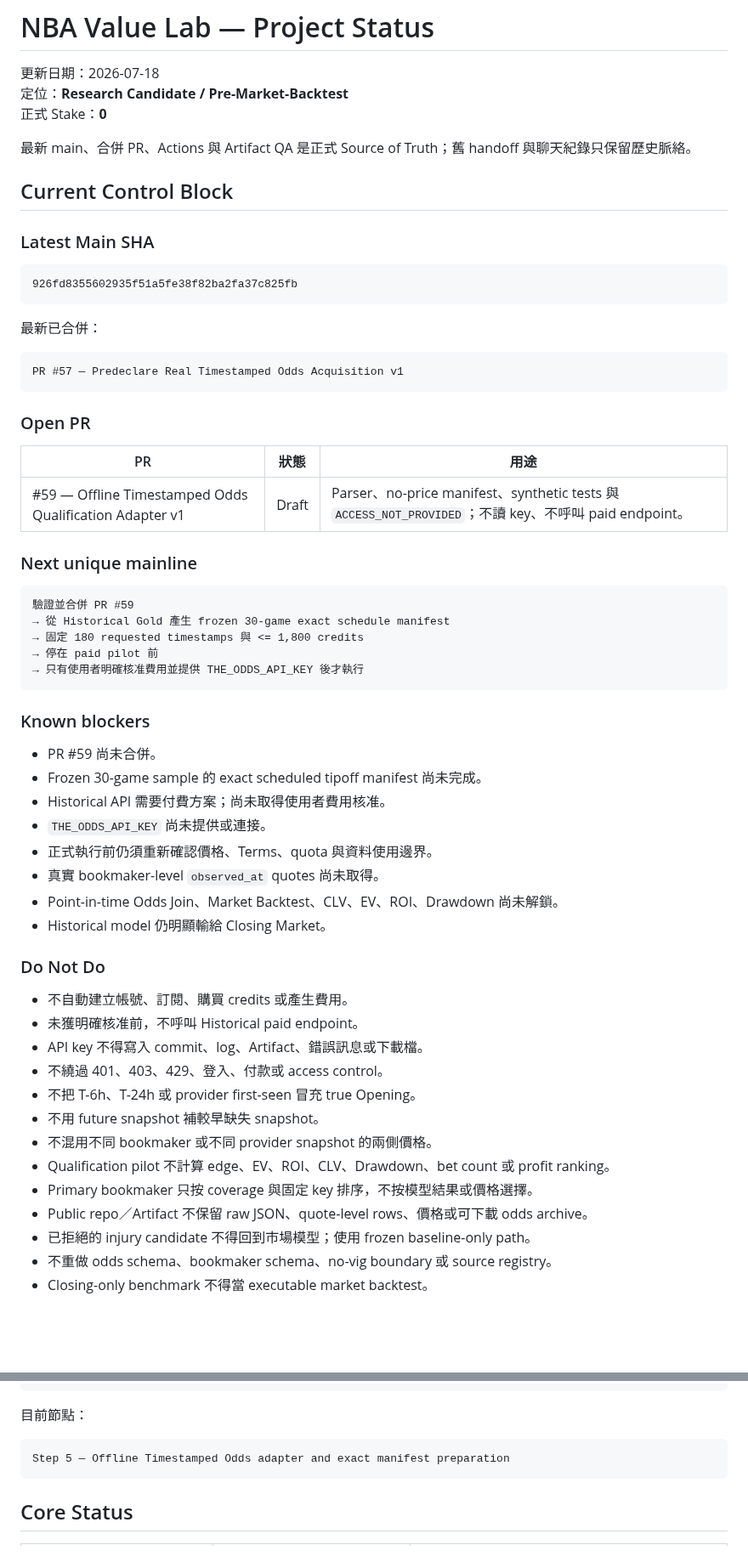
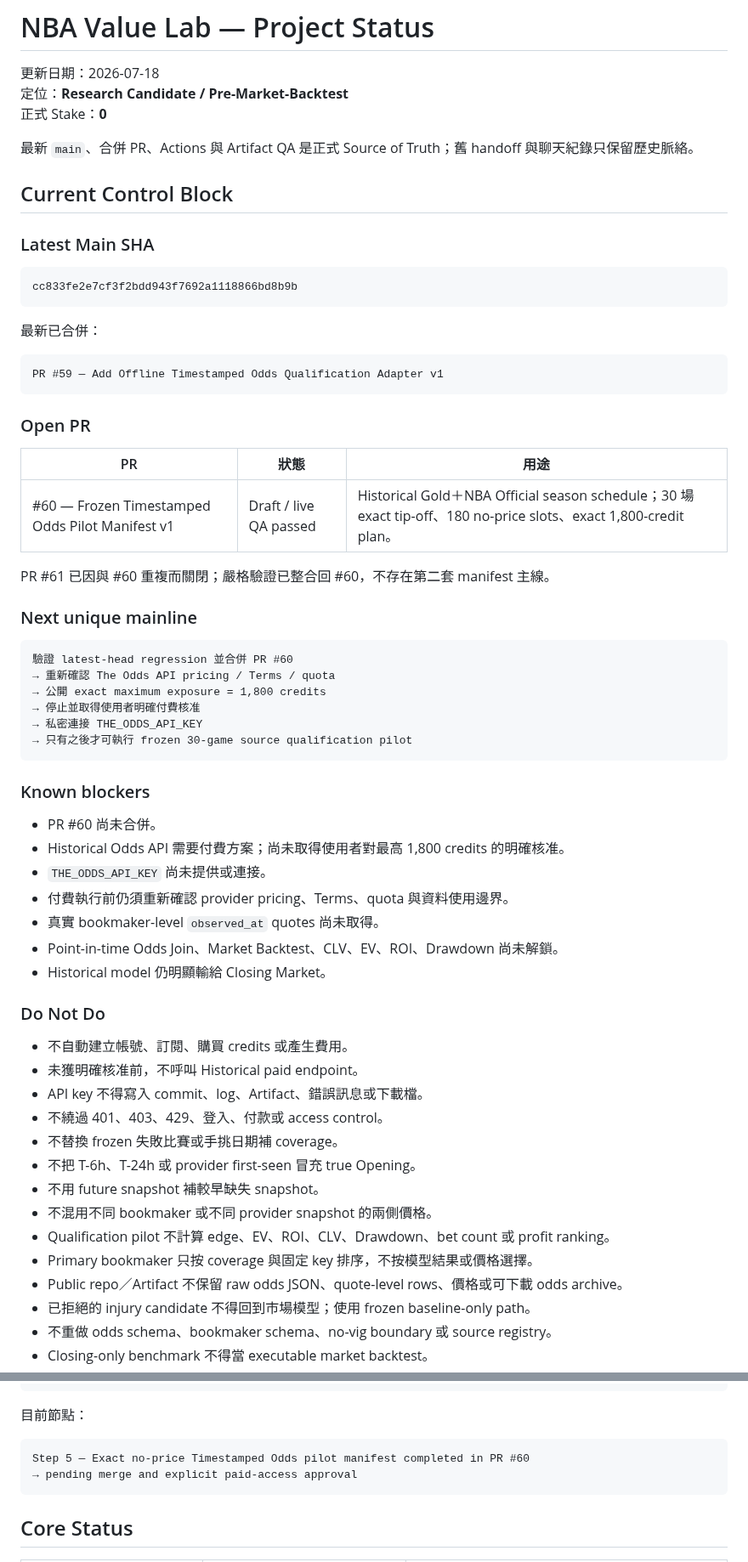
Before and after one commit to qoo109/nba-value-lab, a Markdown page: PROJECT_STATUS.md, 2 parts joined by grey strips. Shown at 85% size. Rendered like a GitHub page; blank space fills up the shorter version.

Commit message:
Record exact no-price pilot manifest result and current control state

````diff
--- a/PROJECT_STATUS.md
+++ b/PROJECT_STATUS.md
@@ -4,45 +4,47 @@
 定位：**Research Candidate / Pre-Market-Backtest**
 正式 Stake：**0**
 
-最新 main、合併 PR、Actions 與 Artifact QA 是正式 Source of Truth；舊 handoff 與聊天紀錄只保留歷史脈絡。
+最新 `main`、合併 PR、Actions 與 Artifact QA 是正式 Source of Truth；舊 handoff 與聊天紀錄只保留歷史脈絡。
 
 ## Current Control Block
 
 ### Latest Main SHA
 
 ```text
-926fd8355602935f51a5fe38f82ba2fa37c825fb
+cc833fe2e7cf3f2bdd943f7692a1118866bd8b9b
 ```
 
 最新已合併：
 
 ```text
-PR #57 — Predeclare Real Timestamped Odds Acquisition v1
+PR #59 — Add Offline Timestamped Odds Qualification Adapter v1
 ```
 
 ### Open PR
 
 | PR | 狀態 | 用途 |
 |---|---|---|
-| #59 — Offline Timestamped Odds Qualification Adapter v1 | Draft | Parser、no-price manifest、synthetic tests 與 `ACCESS_NOT_PROVIDED`；不讀 key、不呼叫 paid endpoint。 |
+| #60 — Frozen Timestamped Odds Pilot Manifest v1 | Draft / live QA passed | Historical Gold＋NBA Official season schedule；30 場 exact tip-off、180 no-price slots、exact 1,800-credit plan。 |
+
+PR #61 已因與 #60 重複而關閉；嚴格驗證已整合回 #60，不存在第二套 manifest 主線。
 
 ### Next unique mainline
 
 ```text
-驗證並合併 PR #59
-→ 從 Historical Gold 產生 frozen 30-game exact schedule manifest
-→ 固定 180 requested timestamps 與 <= 1,800 credits
-→ 停在 paid pilot 前
-→ 只有使用者明確核准費用並提供 THE_ODDS_API_KEY 後才執行
+驗證 latest-head regression 並合併 PR #60
+→ 重新確認 The Odds API pricing / Terms / quota
+→ 公開 exact maximum exposure = 1,800 credits
+→ 停止並取得使用者明確付費核准
+→ 私密連接 THE_ODDS_API_KEY
+→ 只有之後才可執行 frozen 30-game source qualification pilot
 ```
 
 ### Known blockers
 
-- PR #59 尚未合併。
-- Frozen 30-game sample 的 exact scheduled tipoff manifest 尚未完成。
-- Historical API 需要付費方案；尚未取得使用者費用核准。
+- PR #60 尚未合併。
+- Historical Odds API 需要付費方案；尚未取得使用者對最高 1,800 credits 的明確核准。
 - `THE_ODDS_API_KEY` 尚未提供或連接。
-- 正式執行前仍須重新確認價格、Terms、quota 與資料使用邊界。
+- 付費執行前仍須重新確認 provider pricing、Terms、quota 與資料使用邊界。
 - 真實 bookmaker-level `observed_at` quotes 尚未取得。
 - Point-in-time Odds Join、Market Backtest、CLV、EV、ROI、Drawdown 尚未解鎖。
 - Historical model 仍明顯輸給 Closing Market。
@@ -53,12 +55,13 @@ PR #57 — Predeclare Real Timestamped Odds Acquisition v1
 - 未獲明確核准前，不呼叫 Historical paid endpoint。
 - API key 不得寫入 commit、log、Artifact、錯誤訊息或下載檔。
 - 不繞過 401、403、429、登入、付款或 access control。
+- 不替換 frozen 失敗比賽或手挑日期補 coverage。
 - 不把 T-6h、T-24h 或 provider first-seen 冒充 true Opening。
 - 不用 future snapshot 補較早缺失 snapshot。
 - 不混用不同 bookmaker 或不同 provider snapshot 的兩側價格。
 - Qualification pilot 不計算 edge、EV、ROI、CLV、Drawdown、bet count 或 profit ranking。
 - Primary bookmaker 只按 coverage 與固定 key 排序，不按模型結果或價格選擇。
-- Public repo／Artifact 不保留 raw JSON、quote-level rows、價格或可下載 odds archive。
+- Public repo／Artifact 不保留 raw odds JSON、quote-level rows、價格或可下載 odds archive。
 - 已拒絕的 injury candidate 不得回到市場模型；使用 frozen baseline-only path。
 - 不重做 odds schema、bookmaker schema、no-vig boundary 或 source registry。
 - Closing-only benchmark 不得當 executable market backtest。
@@ -82,7 +85,8 @@ PR #57 — Predeclare Real Timestamped Odds Acquisition v1
 目前節點：
 
 ```text
-Step 5 — Offline Timestamped Odds adapter and exact manifest preparation
+Step 5 — Exact no-price Timestamped Odds pilot manifest completed in PR #60
+→ pending merge and explicit paid-access approval
 ```
 
 ## Core Status
````
Also changed, not shown: other parts of PROJECT_STATUS.md (+97 -31 lines).
